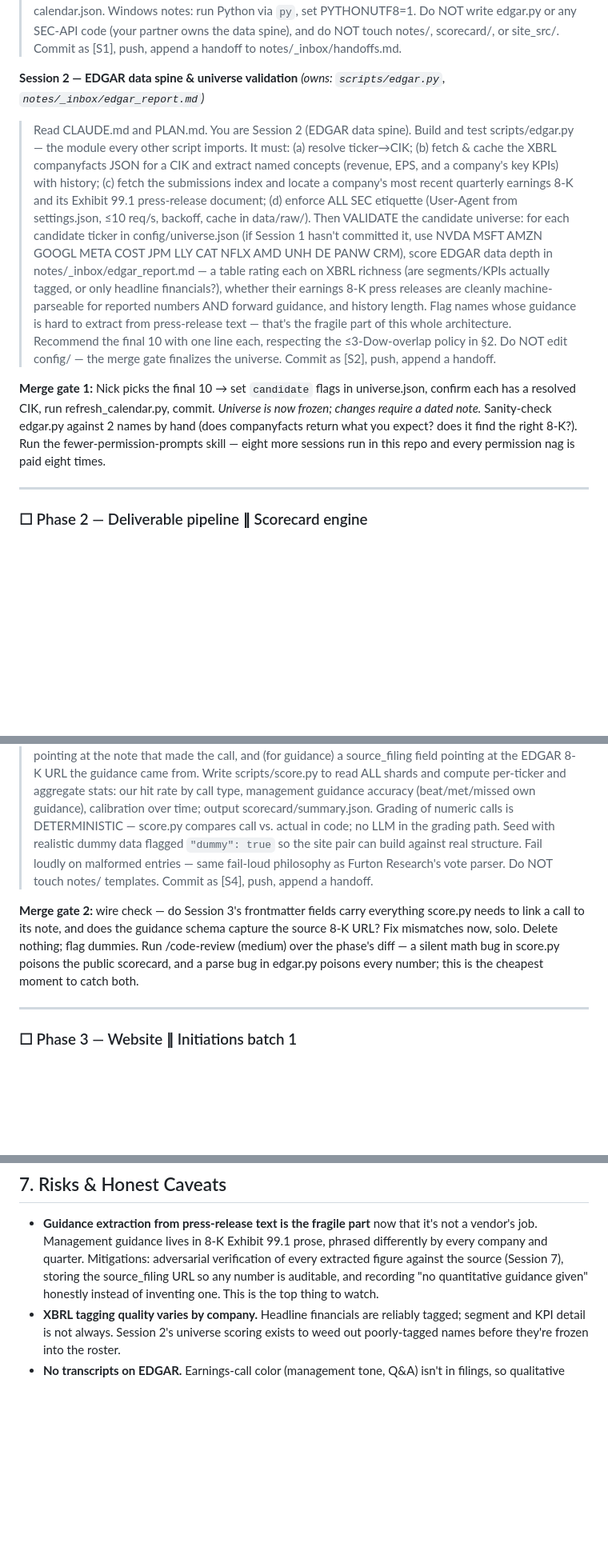
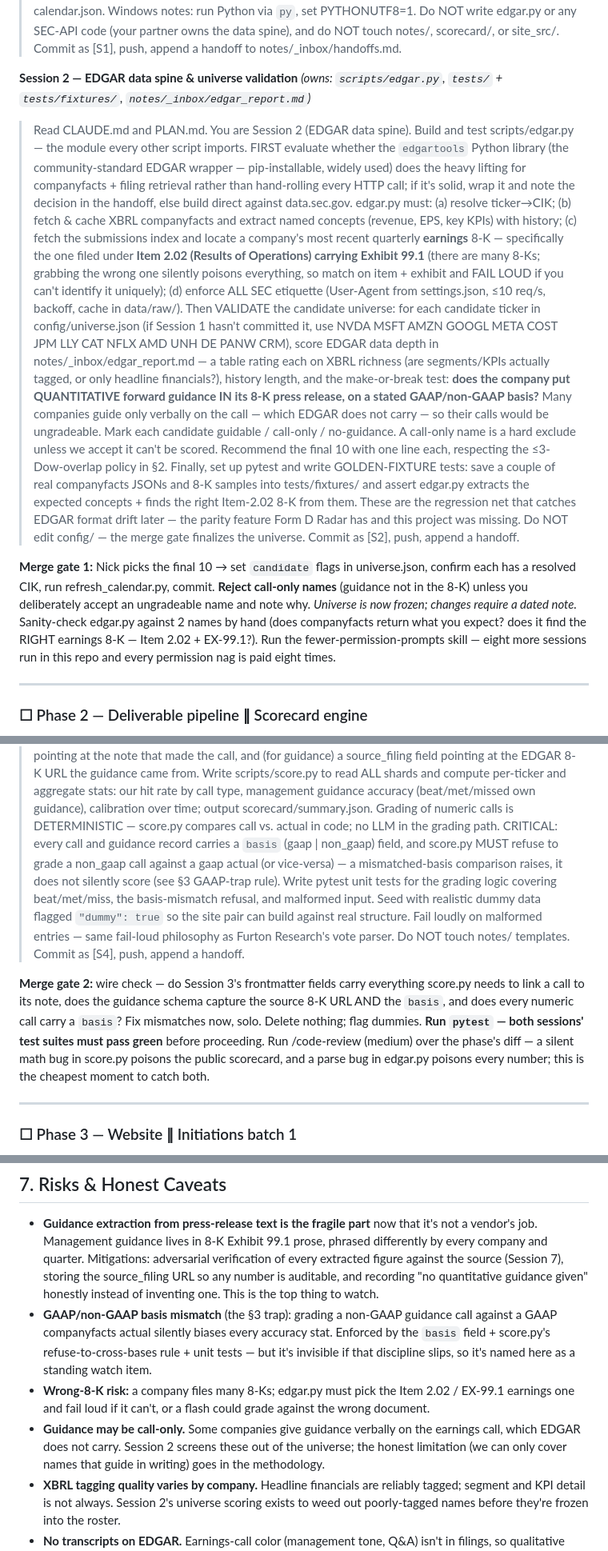
Before and after one commit to Nick-Furton/furton-coverage, a Markdown page: PLAN.md, 3 parts joined by grey strips. Shown at 80% size. GitHub-like rendering; blank space fills up the shorter version.

Commit message:
Hole-hunt fixes: GAAP/non-GAAP basis trap, wrong-8-K guard, call-only guidance exclusion, pytest harness, find-skills recs
- GAAP-vs-non-GAAP grading mismatch: actuals for grading come from 8-K press
  release (company basis), not GAAP XBRL; basis field + score.py cross-basis refusal.
- edgar.py must pick the Item 2.02 / EX-99.1 earnings 8-K and fail loud otherwise.
- Session 2 hard-excludes call-only-guidance names (ungradeable on EDGAR).
- Added tests/ golden-fixture + grading unit tests (parity with Radar canary);
  pytest green required at merge gate 2.
- find-skills pass: evaluate edgartools library (Session 2), a11y-audit skill
  (Session 9); testing had no trustworthy skill -> plain pytest.

Co-Authored-By: Claude Fable 5 <noreply@anthropic.com>

```diff
--- a/PLAN.md
+++ b/PLAN.md
@@ -183,29 +193,41 @@ write network/EDGAR code; Session 2 must NOT edit config/ (it proposes via _inbo
 > the data spine), and do NOT touch notes/, scorecard/, or site_src/. Commit as [S1], push,
 > append a handoff to notes/_inbox/handoffs.md.
 
-**Session 2 — EDGAR data spine & universe validation** *(owns: `scripts/edgar.py`, `notes/_inbox/edgar_report.md`)*
+**Session 2 — EDGAR data spine & universe validation** *(owns: `scripts/edgar.py`, `tests/` + `tests/fixtures/`, `notes/_inbox/edgar_report.md`)*
 
 > Read CLAUDE.md and PLAN.md. You are Session 2 (EDGAR data spine). Build and test scripts/edgar.py
-> — the module every other script imports. It must: (a) resolve ticker→CIK; (b) fetch & cache the
-> XBRL companyfacts JSON for a CIK and extract named concepts (revenue, EPS, and a company's
-> key KPIs) with history; (c) fetch the submissions index and locate a company's most recent
-> quarterly earnings 8-K and its Exhibit 99.1 press-release document; (d) enforce ALL SEC
-> etiquette (User-Agent from settings.json, ≤10 req/s, backoff, cache in data/raw/). Then VALIDATE
-> the candidate universe: for each candidate ticker in config/universe.json (if Session 1 hasn't
-> committed it, use NVDA MSFT AMZN GOOGL META COST JPM LLY CAT NFLX AMD UNH DE PANW CRM), score
-> EDGAR data depth in notes/_inbox/edgar_report.md — a table rating each on XBRL richness (are
-> segments/KPIs actually tagged, or only headline financials?), whether their earnings 8-K
-> press releases are cleanly machine-parseable for reported numbers AND forward guidance, and
-> history length. Flag names whose guidance is hard to extract from press-release text — that's
-> the fragile part of this whole architecture. Recommend the final 10 with one line each,
-> respecting the ≤3-Dow-overlap policy in §2. Do NOT edit config/ — the merge gate finalizes the
-> universe. Commit as [S2], push, append a handoff.
+> — the module every other script imports. FIRST evaluate whether the `edgartools` Python library
+> (the community-standard EDGAR wrapper — pip-installable, widely used) does the heavy lifting for
+> companyfacts + filing retrieval rather than hand-rolling every HTTP call; if it's solid, wrap it
+> and note the decision in the handoff, else build direct against data.sec.gov. edgar.py must:
+> (a) resolve ticker→CIK; (b) fetch & cache XBRL companyfacts and extract named concepts (revenue,
+> EPS, key KPIs) with history; (c) fetch the submissions index and locate a company's most recent
+> quarterly **earnings** 8-K — specifically the one filed under **Item 2.02 (Results of
+> Operations) carrying Exhibit 99.1** (there are many 8-Ks; grabbing the wrong one silently
+> poisons everything, so match on item + exhibit and FAIL LOUD if you can't identify it uniquely);
+> (d) enforce ALL SEC etiquette (User-Agent from settings.json, ≤10 req/s, backoff, cache in
+> data/raw/). Then VALIDATE the candidate universe: for each candidate ticker in config/universe.json
+> (if Session 1 hasn't committed it, use NVDA MSFT AMZN GOOGL META COST JPM LLY CAT NFLX AMD UNH DE
+> PANW CRM), score EDGAR data depth in notes/_inbox/edgar_report.md — a table rating each on XBRL
+> richness (are segments/KPIs actually tagged, or only headline financials?), history length, and
+> the make-or-break test: **does the company put QUANTITATIVE forward guidance IN its 8-K press
+> release, on a stated GAAP/non-GAAP basis?** Many companies guide only verbally on the call —
+> which EDGAR does not carry — so their calls would be ungradeable. Mark each candidate
+> guidable / call-only / no-guidance. A call-only name is a hard exclude unless we accept it can't
+> be scored. Recommend the final 10 with one line each, respecting the ≤3-Dow-overlap policy in §2.
+> Finally, set up pytest and write GOLDEN-FIXTURE tests: save a couple of real companyfacts JSONs
+> and 8-K samples into tests/fixtures/ and assert edgar.py extracts the expected concepts + finds
+> the right Item-2.02 8-K from them. These are the regression net that catches EDGAR format drift
+> later — the parity feature Form D Radar has and this project was missing. Do NOT edit config/ —
+> the merge gate finalizes the universe. Commit as [S2], push, append a handoff.
 
 **Merge gate 1:** Nick picks the final 10 → set `candidate` flags in universe.json, confirm each
-has a resolved CIK, run refresh_calendar.py, commit. *Universe is now frozen; changes require a
-dated note.* Sanity-check edgar.py against 2 names by hand (does companyfacts return what you
-expect? does it find the right 8-K?). Run the fewer-permission-prompts skill — eight more
-sessions run in this repo and every permission nag is paid eight times.
+has a resolved CIK, run refresh_calendar.py, commit. **Reject call-only names** (guidance not in
+the 8-K) unless you deliberately accept an ungradeable name and note why. *Universe is now
+frozen; changes require a dated note.* Sanity-check edgar.py against 2 names by hand (does
+companyfacts return what you expect? does it find the RIGHT earnings 8-K — Item 2.02 + EX-99.1?).
+Run the fewer-permission-prompts skill — eight more sessions run in this repo and every
+permission nag is paid eight times.
 
 ---
 
@@ -247,16 +269,22 @@ sessions run in this repo and every permission nag is paid eight times.
 > to read ALL shards and compute per-ticker and aggregate stats: our hit rate by call type,
 > management guidance accuracy (beat/met/missed own guidance), calibration over time; output
 > scorecard/summary.json. Grading of numeric calls is DETERMINISTIC — score.py compares call vs.
-> actual in code; no LLM in the grading path. Seed with realistic dummy data flagged
+> actual in code; no LLM in the grading path. CRITICAL: every call and guidance record carries a
+> `basis` (gaap | non_gaap) field, and score.py MUST refuse to grade a non_gaap call against a
+> gaap actual (or vice-versa) — a mismatched-basis comparison raises, it does not silently score
+> (see §3 GAAP-trap rule). Write pytest unit tests for the grading logic covering beat/met/miss,
+> the basis-mismatch refusal, and malformed input. Seed with realistic dummy data flagged
 > `"dummy": true` so the site pair can build against real structure. Fail loudly on malformed
 > entries — same fail-loud philosophy as Furton Research's vote parser. Do NOT touch notes/
 > templates. Commit as [S4], push, append a handoff.
 
 **Merge gate 2:** wire check — do Session 3's frontmatter fields carry everything score.py needs
-to link a call to its note, and does the guidance schema capture the source 8-K URL? Fix
-mismatches now, solo. Delete nothing; flag dummies. Run /code-review (medium) over the phase's
-diff — a silent math bug in score.py poisons the public scorecard, and a parse bug in edgar.py
-poisons every number; this is the cheapest moment to catch both.
+to link a call to its note, does the guidance schema capture the source 8-K URL AND the `basis`,
+and does every numeric call carry a `basis`? Fix mismatches now, solo. Delete nothing; flag
+dummies. **Run `pytest` — both sessions' test suites must pass green** before proceeding. Run
+/code-review (medium) over the phase's diff — a silent math bug in score.py poisons the public
+scorecard, and a parse bug in edgar.py poisons every number; this is the cheapest moment to catch
+both.
 
 ---
 
@@ -393,6 +423,15 @@ believable.
   and quarter. Mitigations: adversarial verification of every extracted figure against the source
   (Session 7), storing the source_filing URL so any number is auditable, and recording "no
   quantitative guidance given" honestly instead of inventing one. This is the top thing to watch.
+- **GAAP/non-GAAP basis mismatch** (the §3 trap): grading a non-GAAP guidance call against a GAAP
+  companyfacts actual silently biases every accuracy stat. Enforced by the `basis` field + score.py's
+  refuse-to-cross-bases rule + unit tests — but it's invisible if that discipline slips, so it's
+  named here as a standing watch item.
+- **Wrong-8-K risk:** a company files many 8-Ks; edgar.py must pick the Item 2.02 / EX-99.1
+  earnings one and fail loud if it can't, or a flash could grade against the wrong document.
+- **Guidance may be call-only.** Some companies give guidance verbally on the earnings call,
+  which EDGAR does not carry. Session 2 screens these out of the universe; the honest limitation
+  (we can only cover names that guide in writing) goes in the methodology.
 - **XBRL tagging quality varies by company.** Headline financials are reliably tagged; segment
   and KPI detail is not always. Session 2's universe scoring exists to weed out poorly-tagged
   names before they're frozen into the roster.
```
Also changed, not shown: other parts of PLAN.md (+33 -3 lines), CLAUDE.md (+6 -0 lines).
